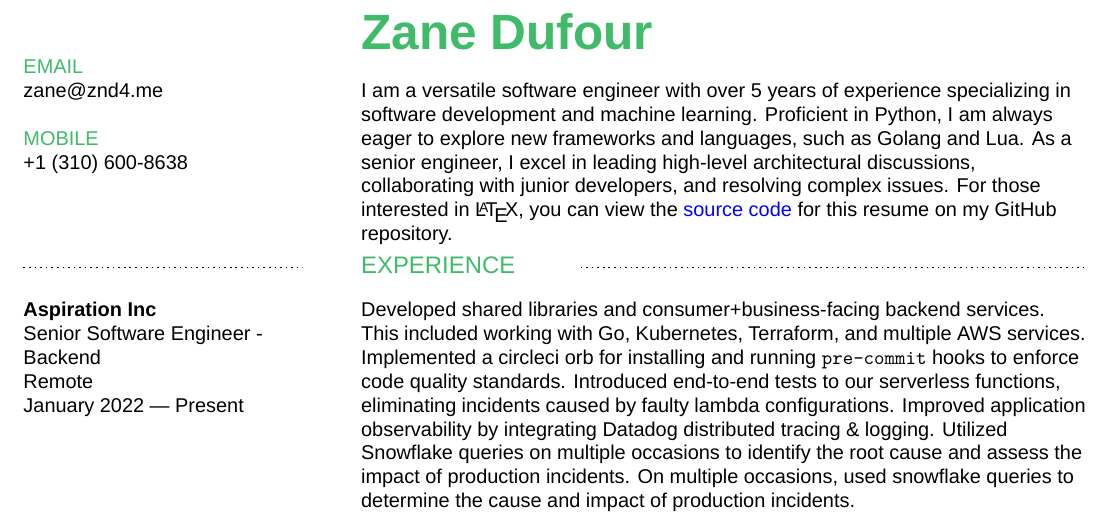
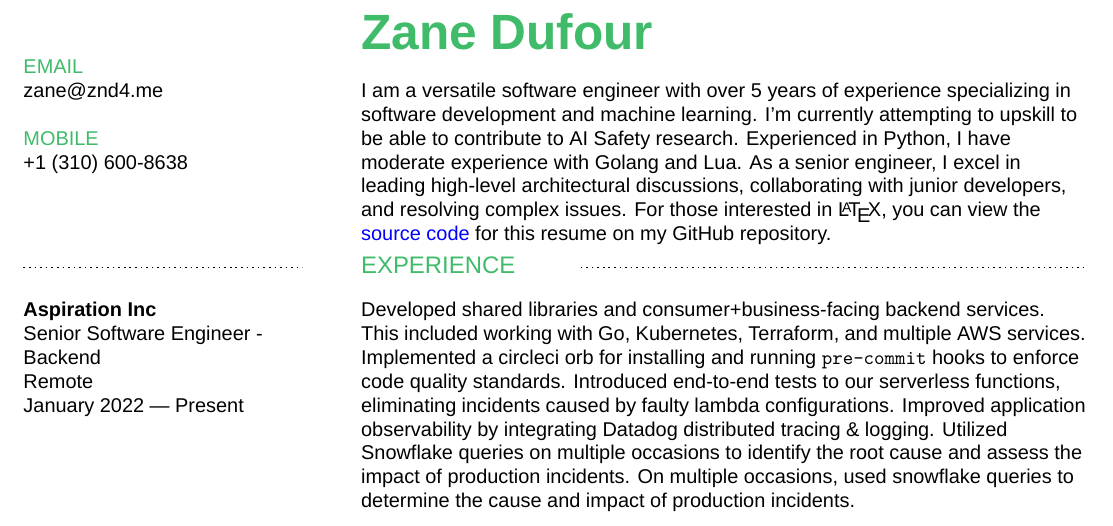
Before and after one commit to znd4/personal_resume, a LaTeX CV (zane_resume.tex): part of the page, cut so that both start at the same text. Compiled offline with XeLaTeX; a missing font is replaced by an installed copy or a similar font.

Commit message:
work AI Safety into resume opener

```diff
--- a/zane_resume.tex
+++ b/zane_resume.tex
@@ -116,7 +116,7 @@
 		\textcolor{resume_green}{\Huge\bf Zane Dufour}
 		\newline
 		\newline
-        I am a versatile software engineer with over 5 years of experience specializing in software development and machine learning. Proficient in Python, I am always eager to explore new frameworks and languages, such as Golang and Lua. As a senior engineer, I excel in leading high-level architectural discussions, collaborating with junior developers, and resolving complex issues. For those interested in \LaTeX, you can view the \href{https://github.com/znd4/personal_resume/blob/main/zane_resume.tex}{source code} for this resume on my GitHub repository.
+        I am a versatile software engineer with over 5 years of experience specializing in software development and machine learning. I'm currently attempting to upskill to be able to contribute to AI Safety research. Experienced in Python, I have moderate experience with Golang and Lua. As a senior engineer, I excel in leading high-level architectural discussions, collaborating with junior developers, and resolving complex issues. For those interested in \LaTeX, you can view the \href{https://github.com/znd4/personal_resume/blob/main/zane_resume.tex}{source code} for this resume on my GitHub repository.
 	}
 	\\
 	\divider{EXPERIENCE}
```
